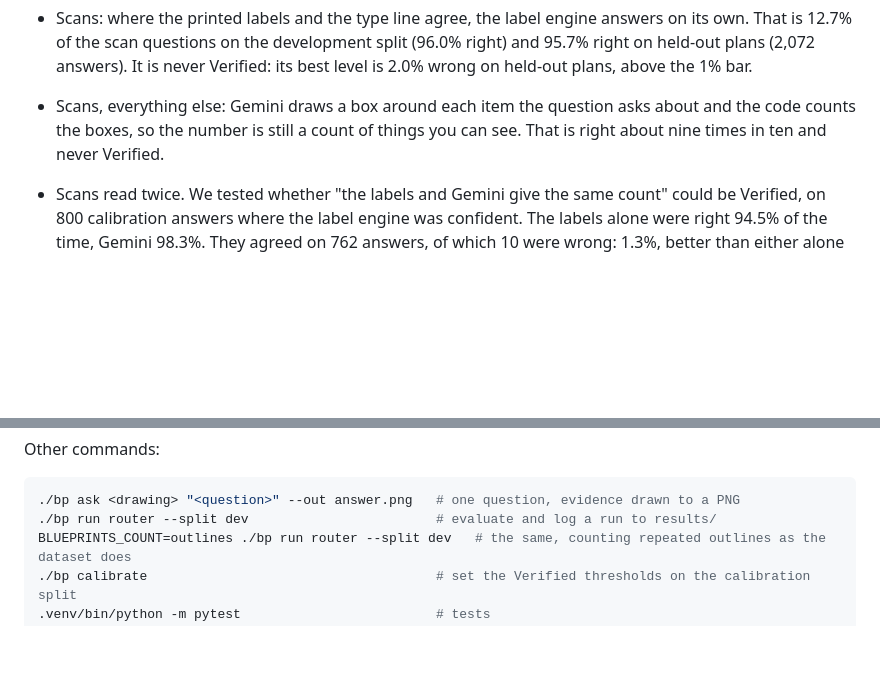
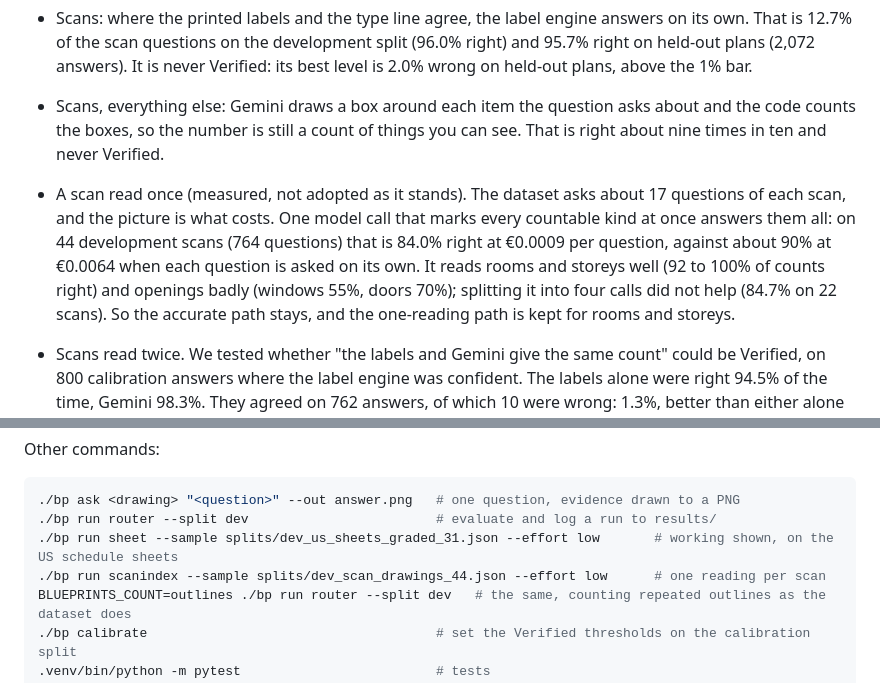
Before and after one commit to Ahmedxsaad/kaava, a Markdown page: README.md, 2 parts joined by grey strips. Rendered like a GitHub page; blank space fills up the shorter version.

````diff
--- a/README.md
+++ b/README.md
@@ -43,6 +71,7 @@ These figures are scored against the dataset's answers, which count a door betwe
 - A door the file holds twice. On the development plans, 128 of 805 door outlines (16%) lie exactly on top of another outline: a door between two flats is listed once for each. The dataset's answers count every outline, so its answer for one floor is 32 doors where the drawing shows 23. The app answers 23: each place is counted once and marked once (×2 or ×3 beside its number), the answer says how many outlines the file holds and what the dataset's answer is, and it is never marked Verified, since no score measured against the dataset can vouch for it. This touches 1,216 of the 12,850 Swiss count questions on the development split (9.5%), about 2% of all questions. `BLUEPRINTS_COUNT=outlines` makes the engine count as the dataset does, for scoring against it.
 - Scans: where the printed labels and the type line agree, the label engine answers on its own. That is 12.7% of the scan questions on the development split (96.0% right) and 95.7% right on held-out plans (2,072 answers). It is never Verified: its best level is 2.0% wrong on held-out plans, above the 1% bar.
 - Scans, everything else: Gemini draws a box around each item the question asks about and the code counts the boxes, so the number is still a count of things you can see. That is right about nine times in ten and never Verified.
+- A scan read once (measured, not adopted as it stands). The dataset asks about 17 questions of each scan, and the picture is what costs. One model call that marks every countable kind at once answers them all: on 44 development scans (764 questions) that is 84.0% right at €0.0009 per question, against about 90% at €0.0064 when each question is asked on its own. It reads rooms and storeys well (92 to 100% of counts right) and openings badly (windows 55%, doors 70%); splitting it into four calls did not help (84.7% on 22 scans). So the accurate path stays, and the one-reading path is kept for rooms and storeys.
 - Scans read twice. We tested whether "the labels and Gemini give the same count" could be Verified, on 800 calibration answers where the label engine was confident. The labels alone were right 94.5% of the time, Gemini 98.3%. They agreed on 762 answers, of which 10 were wrong: 1.3%, better than either alone but above the 1% bar, so it stays Check this. Where they differed (38 answers) Gemini was right 34 times, so its count is shown and the difference is flagged. The second reading is paid for only where it helps: the label engine's strictest answers (labels and type line agree, 97.0% right) stand alone and free; its other confident answers (93.0% right alone) are also counted by Gemini.
 - Not solved yet: nothing on a scan is Verified, and scans are two thirds of the dataset's questions; IFC answers are not Verified yet because too few were held out to prove 1%; free-text questions about IFC models and the US door schedules have no engine.
 
@@ -110,6 +139,8 @@ Other commands:
 ```bash
 ./bp ask <drawing> "<question>" --out answer.png   # one question, evidence drawn to a PNG
 ./bp run router --split dev                        # evaluate and log a run to results/
+./bp run sheet --sample splits/dev_us_sheets_graded_31.json --effort low       # working shown, on the US schedule sheets
+./bp run scanindex --sample splits/dev_scan_drawings_44.json --effort low      # one reading per scan
 BLUEPRINTS_COUNT=outlines ./bp run router --split dev   # the same, counting repeated outlines as the dataset does
 ./bp calibrate                                     # set the Verified thresholds on the calibration split
 .venv/bin/python -m pytest                         # tests
````
Also changed, not shown: other parts of README.md (+30 -2 lines), docs/screenshots/baseboards-measured.png (added), docs/screenshots/doors-tiled.png (added), docs/screenshots/slab-working.png (added), docs/screenshots/table-added-up.png (added).
